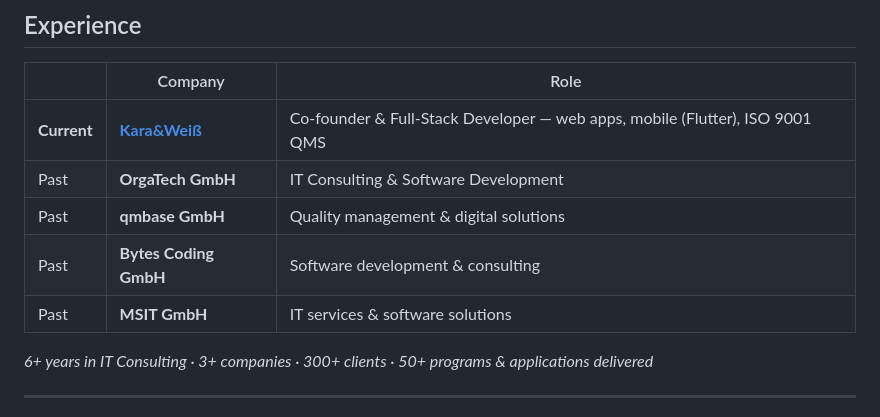
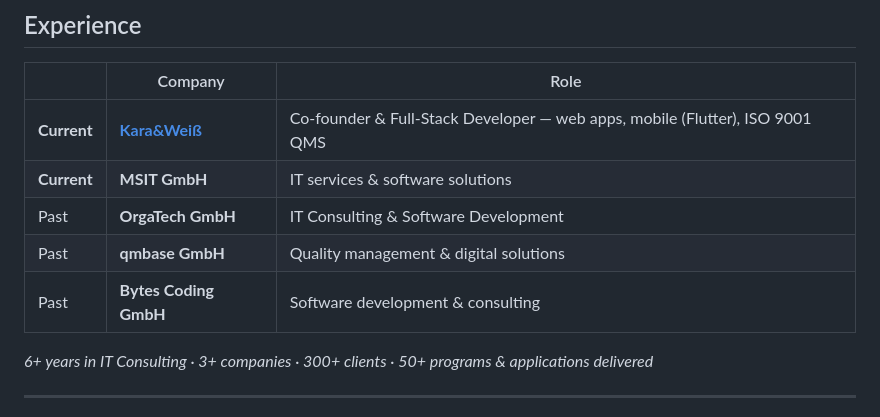
Before and after one commit to nekagit/nekagit, a Markdown page: README.md, the part around the change. Rendered like a GitHub page.

Commit message:
Profile: MSIT GmbH as current employment
Co-authored-by: Cursor <cursoragent@cursor.com>

```diff
--- a/README.md
+++ b/README.md
@@ -38,10 +38,10 @@ I turn complex requirements into **high-performance digital products**. BSc Comp
 | | Company | Role |
 |--|--|--|
 | **Current** | **[Kara&Weiß](https://karaweiss.org)** | Co-founder & Full-Stack Developer — web apps, mobile (Flutter), ISO 9001 QMS |
+| **Current** | **MSIT GmbH** | IT services & software solutions |
 | Past | **OrgaTech GmbH** | IT Consulting & Software Development |
 | Past | **qmbase GmbH** | Quality management & digital solutions |
 | Past | **Bytes Coding GmbH** | Software development & consulting |
-| Past | **MSIT GmbH** | IT services & software solutions |
 
 *6+ years in IT Consulting · 3+ companies · 300+ clients · 50+ programs & applications delivered*
 
```
